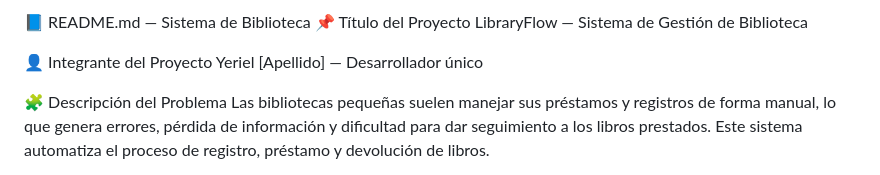
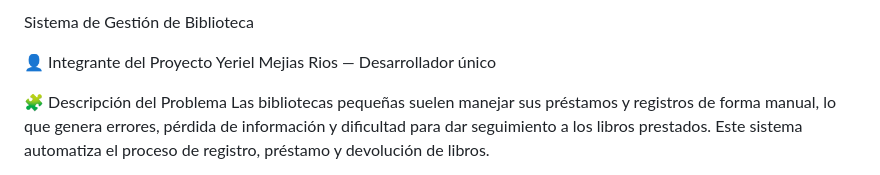
Before and after one commit to YMejias42/Project-Software-Enginner-2, a Markdown page: README.md, the part around the change. GitHub-like rendering.

```diff
--- a/README.md
+++ b/README.md
@@ -1,9 +1,7 @@
-📘 README.md — Sistema de Biblioteca
-📌 Título del Proyecto
-LibraryFlow — Sistema de Gestión de Biblioteca
+Sistema de Gestión de Biblioteca
 
 👤 Integrante del Proyecto
-Yeriel [Apellido] — Desarrollador único
+Yeriel Mejias Rios — Desarrollador único
 
 🧩 Descripción del Problema
 Las bibliotecas pequeñas suelen manejar sus préstamos y registros de forma manual, lo que genera errores, pérdida de información y dificultad para dar seguimiento a los libros prestados.
```
